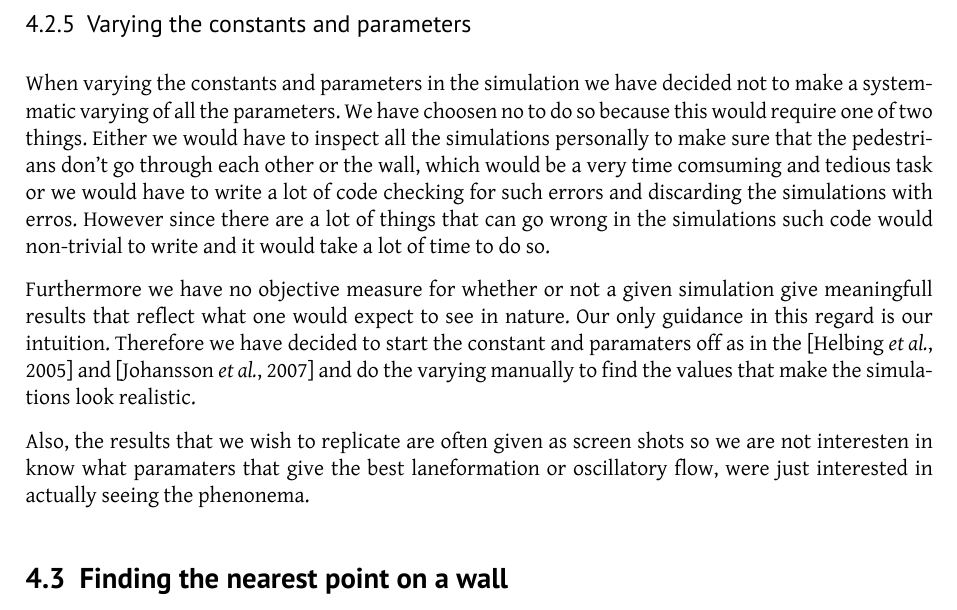
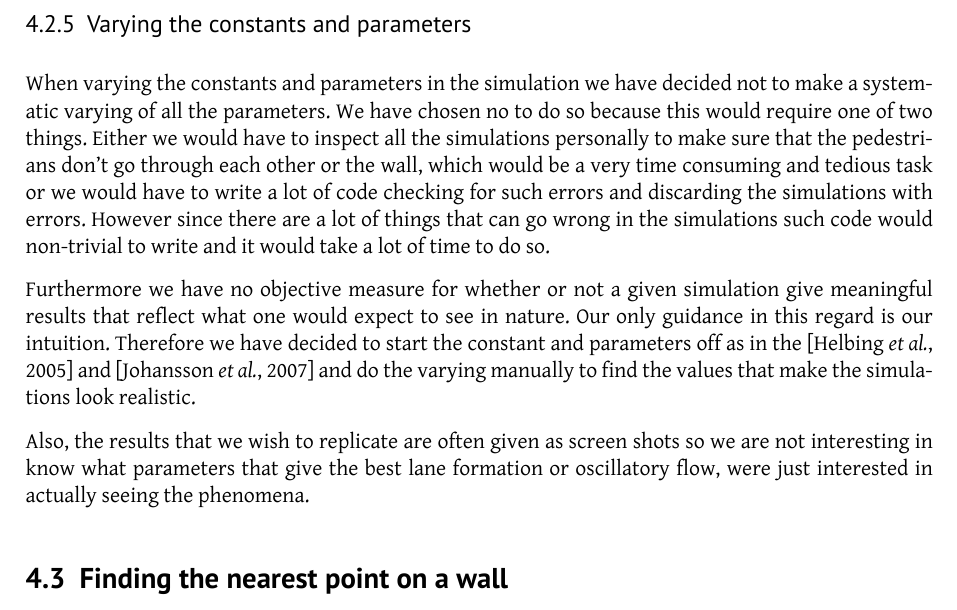
Before and after one commit to tohojo/RUC-math--crowd-modeling, a LaTeX document (LaTeX/crowd-modelling.tex, which reads LaTeX/model-to-simulation.tex): part of page 21 of 45, cut so that both start at the same text. Compiled offline with XeLaTeX.

Commit message:
Fix spelling errors.

```diff
--- a/LaTeX/model-to-simulation.tex
+++ b/LaTeX/model-to-simulation.tex
@@ -199,30 +199,29 @@ vary between the pedestrians, but are fixed for the whole simulation. They are:
             \cite{ABconstant}.
 \end{itemize}
 
-\subsubsection{Varying the constants and parameters}\label{sec:varying-constants}
-When varying the constants and parameters in the simulation we have
-decided not to make a systemmatic varying of all the parameters. We
-have choosen no to do so because this would require one of two things.
-Either we would have to inspect all the simulations personally to make
-sure that the pedestrians don't go through each other or the wall, which
-would be a very time comsuming and tedious task or we would have to
-write a lot of code checking for such errors and discarding the
-simulations with erros. However since there are a lot of things that
-can go wrong in the simulations such code would non-trivial to
+\subsubsection{Varying the constants and
+parameters}\label{sec:varying-constants}
+When varying the constants and parameters in the simulation we have decided
+not to make a systematic varying of all the parameters. We have chosen no to
+do so because this would require one of two things.  Either we would have to
+inspect all the simulations personally to make sure that the pedestrians don't
+go through each other or the wall, which would be a very time consuming and
+tedious task or we would have to write a lot of code checking for such errors
+and discarding the simulations with errors. However since there are a lot of
+things that can go wrong in the simulations such code would non-trivial to
 write and it would take a lot of time to do so.
 
-Furthermore we have no objective measure for whether or
-not a given simulation give meaningfull results that reflect
-what one would expect to see in nature. Our only guidance in
-this regard is our intuition. Therefore we have decided to start
-the constant and paramaters off as in the \cite{self-org} and
-\cite{ABconstant} and do the varying manually to find the values
-that make the simulations look realistic.
+Furthermore we have no objective measure for whether or not a given simulation
+give meaningful results that reflect what one would expect to see in nature.
+Our only guidance in this regard is our intuition. Therefore we have decided
+to start the constant and parameters off as in the \cite{self-org} and
+\cite{ABconstant} and do the varying manually to find the values that make the
+simulations look realistic.
 
-Also, the results that we wish to replicate are often given as
-screen shots so we are not interesten in know what paramaters
-that give the best laneformation or oscillatory flow, were
-just interested in actually seeing the phenonema.
+Also, the results that we wish to replicate are often given as screen shots so
+we are not interesting in know what parameters that give the best lane
+formation or oscillatory flow, were just interested in actually seeing the
+phenomena.
 
 \subsection{Finding the nearest point on a wall}
 \label{sec:repulsion-points}
```
